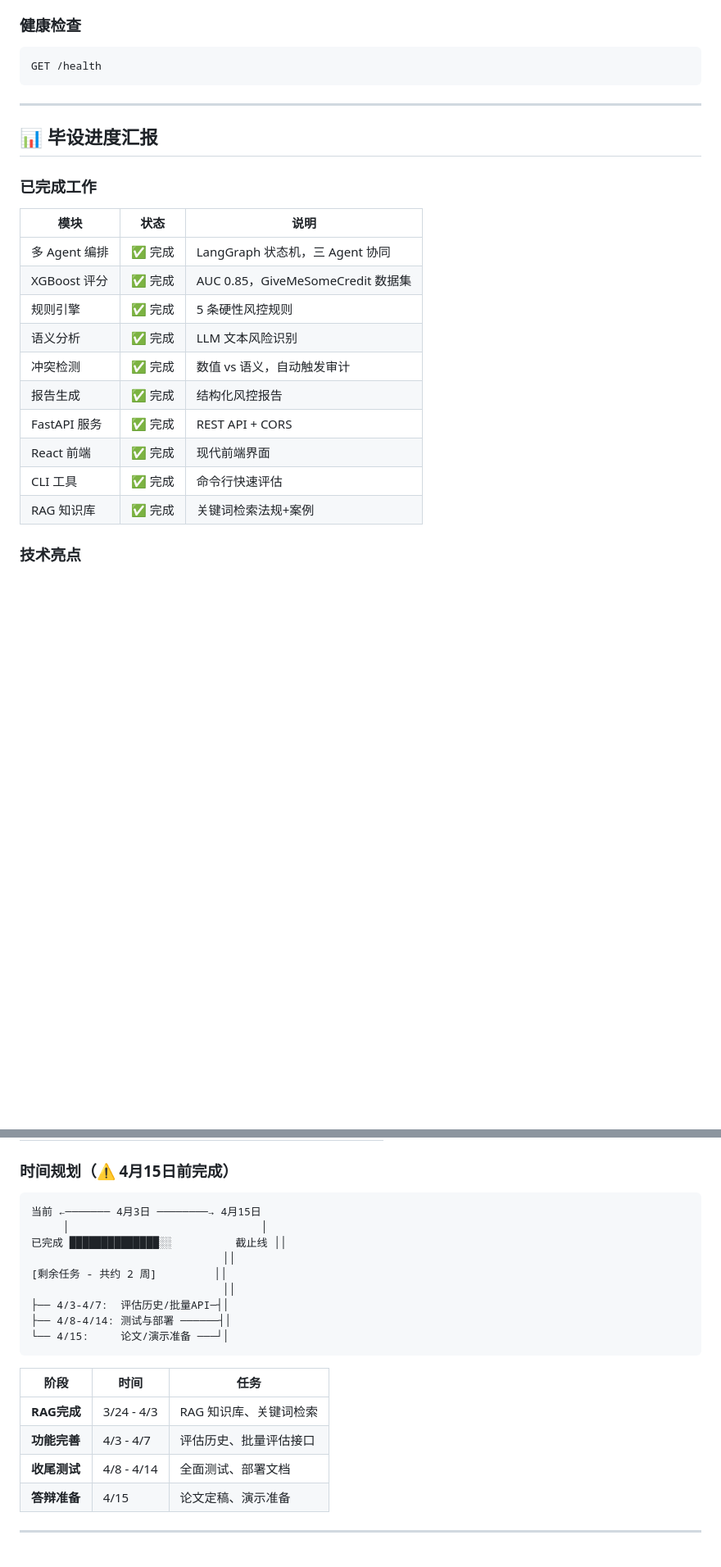
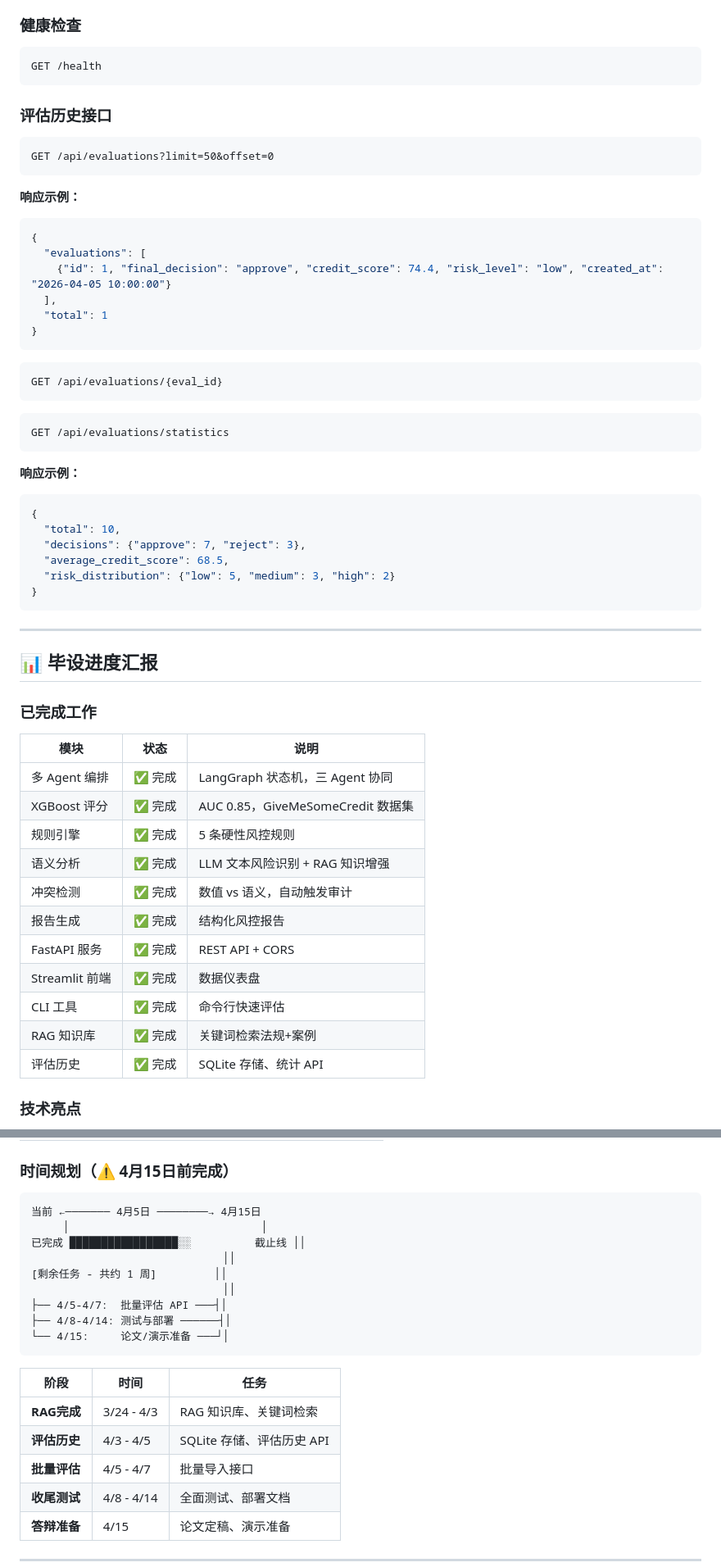
Before and after one commit to fcbDL/credit-scoring-system, a Markdown page: README.md, 2 parts joined by grey strips. Shown at 82% size. GitHub-like rendering; blank space fills up the shorter version.

````diff
--- a/README.md
+++ b/README.md
@@ -323,6 +318,40 @@ POST /api/credit/evaluate
 GET /health
 ```
 
+### 评估历史接口
+
+```
+GET /api/evaluations?limit=50&offset=0
+```
+
+**响应示例：**
+```json
+{
+  "evaluations": [
+    {"id": 1, "final_decision": "approve", "credit_score": 74.4, "risk_level": "low", "created_at": "2026-04-05 10:00:00"}
+  ],
+  "total": 1
+}
+```
+
+```
+GET /api/evaluations/{eval_id}
+```
+
+```
+GET /api/evaluations/statistics
+```
+
+**响应示例：**
+```json
+{
+  "total": 10,
+  "decisions": {"approve": 7, "reject": 3},
+  "average_credit_score": 68.5,
+  "risk_distribution": {"low": 5, "medium": 3, "high": 2}
+}
+```
+
 ---
 
 ## 📊 毕设进度汇报
@@ -334,13 +363,14 @@ GET /health
 | 多 Agent 编排 | ✅ 完成 | LangGraph 状态机，三 Agent 协同 |
 | XGBoost 评分 | ✅ 完成 | AUC 0.85，GiveMeSomeCredit 数据集 |
 | 规则引擎 | ✅ 完成 | 5 条硬性风控规则 |
-| 语义分析 | ✅ 完成 | LLM 文本风险识别 |
+| 语义分析 | ✅ 完成 | LLM 文本风险识别 + RAG 知识增强 |
 | 冲突检测 | ✅ 完成 | 数值 vs 语义，自动触发审计 |
 | 报告生成 | ✅ 完成 | 结构化风控报告 |
 | FastAPI 服务 | ✅ 完成 | REST API + CORS |
-| React 前端 | ✅ 完成 | 现代前端界面 |
+| Streamlit 前端 | ✅ 完成 | 数据仪表盘 |
 | CLI 工具 | ✅ 完成 | 命令行快速评估 |
 | RAG 知识库 | ✅ 完成 | 关键词检索法规+案例 |
+| 评估历史 | ✅ 完成 | SQLite 存储、统计 API |
 
 ### 技术亮点
 
@@ -363,13 +393,13 @@ GET /health
 ### 时间规划（⚠️ 4月15日前完成）
 
 ```
-当前 ←─────── 4月3日 ────────→ 4月15日
+当前 ←─────── 4月5日 ────────→ 4月15日
      │                              │
-已完成 ██████████████░░          截止线 ││
+已完成 █████████████████░░          截止线 ││
                               ││
-[剩余任务 - 共约 2 周]         ││
+[剩余任务 - 共约 1 周]         ││
                               ││
-├── 4/3-4/7:  评估历史/批量API─┤│
+├── 4/5-4/7:  批量评估 API ───┤│
 ├── 4/8-4/14: 测试与部署 ──────┤│
 └── 4/15:     论文/演示准备 ───┘│
 ```
@@ -377,7 +407,8 @@ GET /health
 | 阶段 | 时间 | 任务 |
 |------|------|------|
 | **RAG完成** | 3/24 - 4/3 | RAG 知识库、关键词检索 |
-| **功能完善** | 4/3 - 4/7 | 评估历史、批量评估接口 |
+| **评估历史** | 4/3 - 4/5 | SQLite 存储、评估历史 API |
+| **批量评估** | 4/5 - 4/7 | 批量导入接口 |
 | **收尾测试** | 4/8 - 4/14 | 全面测试、部署文档 |
 | **答辩准备** | 4/15 | 论文定稿、演示准备 |
 
````
Also changed, not shown: other parts of README.md (+6 -11 lines).
